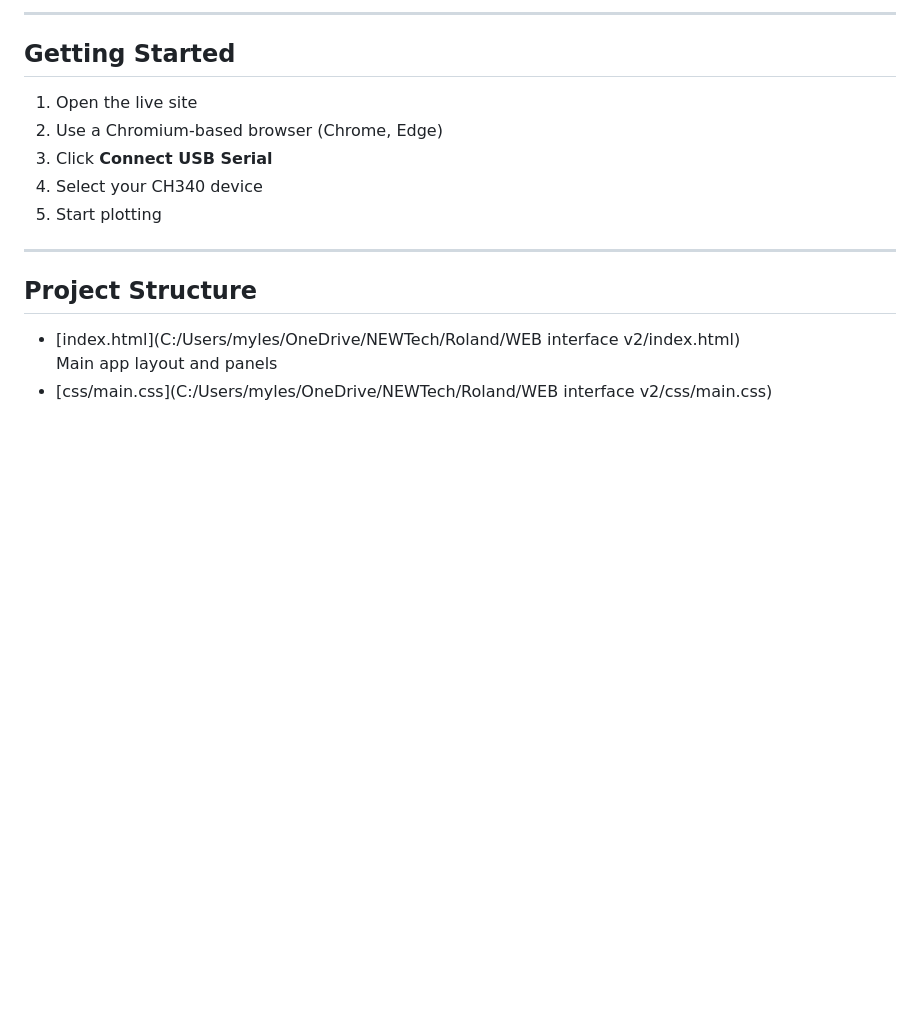
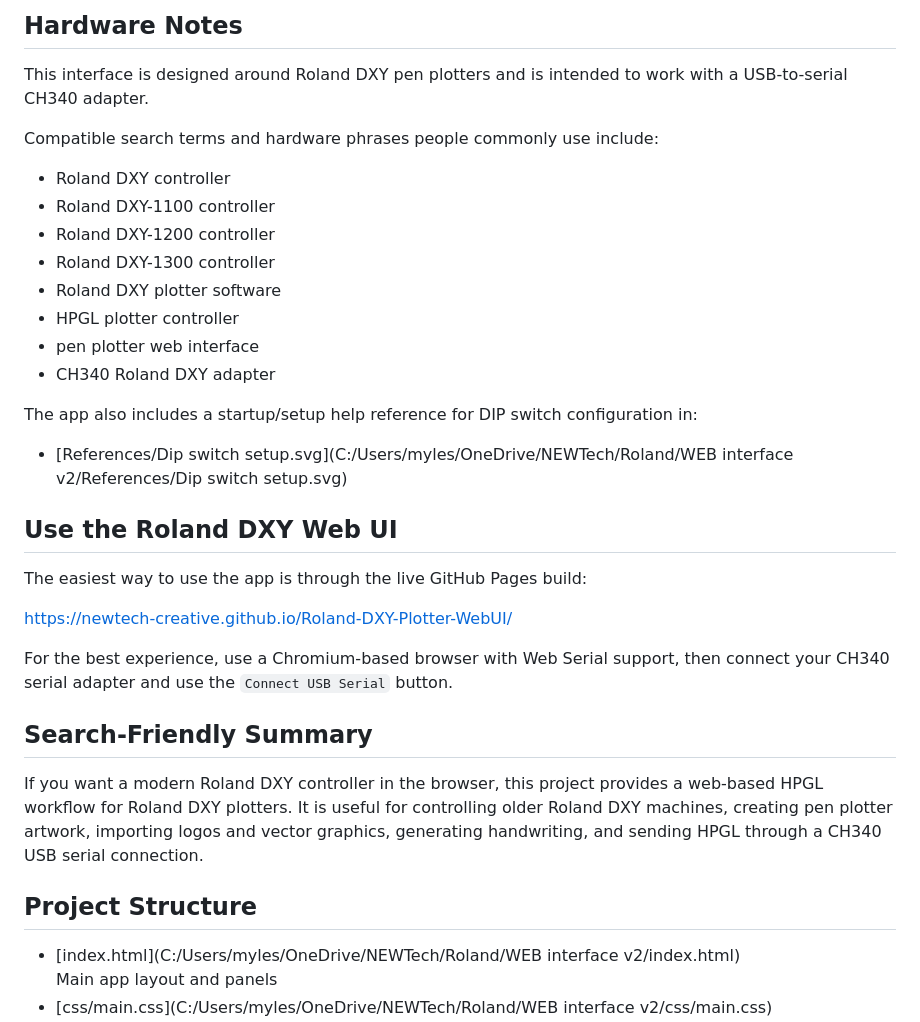
Before and after one commit to NEWTech-Creative/Roland-DXY-Plotter-WebUI, a Markdown page: README.md, the part around one of its changes. Drawn GitHub-style; blank space fills up the shorter version.

```diff
--- a/README.md
+++ b/README.md
@@ -65,18 +83,36 @@ Uses:
 
----
+## Hardware Notes
 
-## Getting Started
+This interface is designed around Roland DXY pen plotters and is intended to work with a USB-to-serial CH340 adapter.
 
-1. Open the live site
-2. Use a Chromium-based browser (Chrome, Edge)
-3. Click **Connect USB Serial**
-4. Select your CH340 device
-5. Start plotting
+Compatible search terms and hardware phrases people commonly use include:
 
----
+- Roland DXY controller
+- Roland DXY-1100 controller
+- Roland DXY-1200 controller
+- Roland DXY-1300 controller
+- Roland DXY plotter software
+- HPGL plotter controller
+- pen plotter web interface
+- CH340 Roland DXY adapter
+
+The app also includes a startup/setup help reference for DIP switch configuration in:
+
+- [References/Dip switch setup.svg](C:/Users/myles/OneDrive/NEWTech/Roland/WEB interface v2/References/Dip switch setup.svg)
+
+## Use the Roland DXY Web UI
+
+The easiest way to use the app is through the live GitHub Pages build:
+
+[https://newtech-creative.github.io/Roland-DXY-Plotter-WebUI/](https://newtech-creative.github.io/Roland-DXY-Plotter-WebUI/)
+
+For the best experience, use a Chromium-based browser with Web Serial support, then connect your CH340 serial adapter and use the `Connect USB Serial` button.
+
+## Search-Friendly Summary
+
+If you want a modern Roland DXY controller in the browser, this project provides a web-based HPGL workflow for Roland DXY plotters. It is useful for controlling older Roland DXY machines, creating pen plotter artwork, importing logos and vector graphics, generating handwriting, and sending HPGL through a CH340 USB serial connection.
 
 ## Project Structure
-
 
 - [index.html](C:/Users/myles/OneDrive/NEWTech/Roland/WEB interface v2/index.html)
   Main app layout and panels
```
Also changed, not shown: other parts of README.md (+85 -58 lines).
